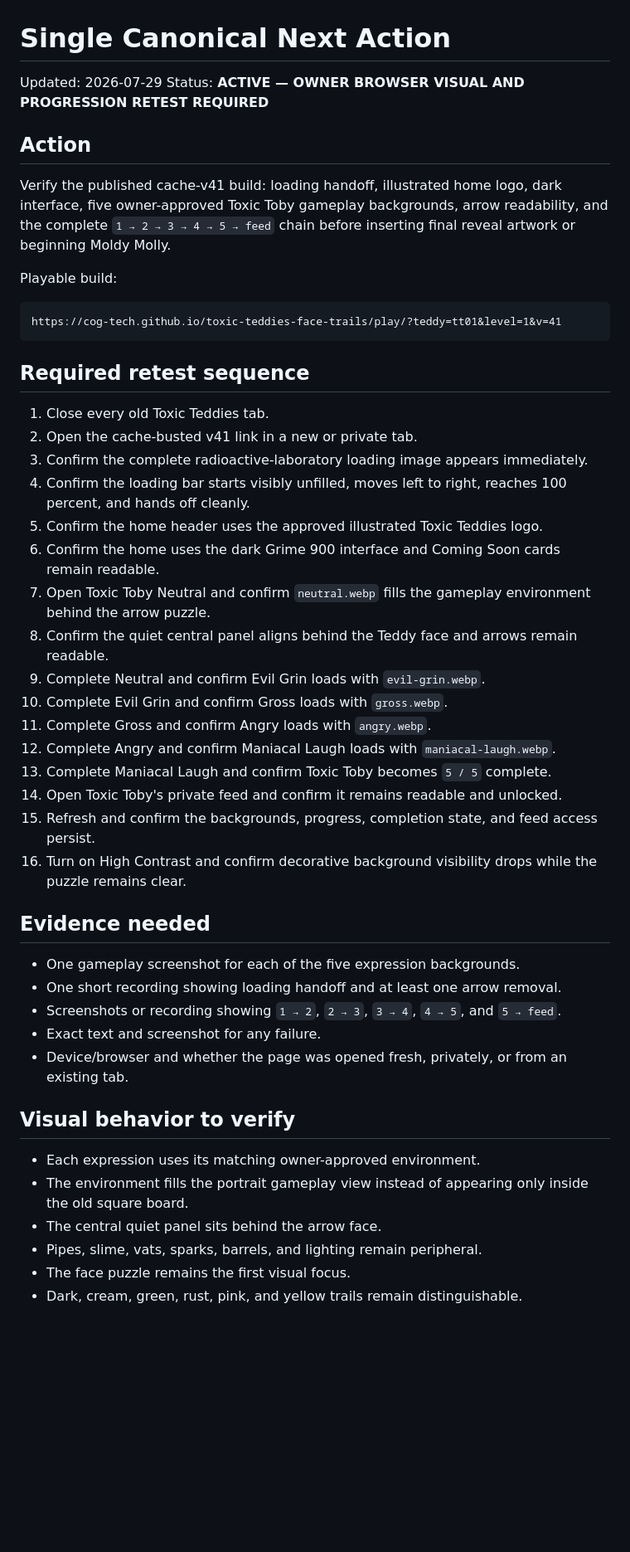
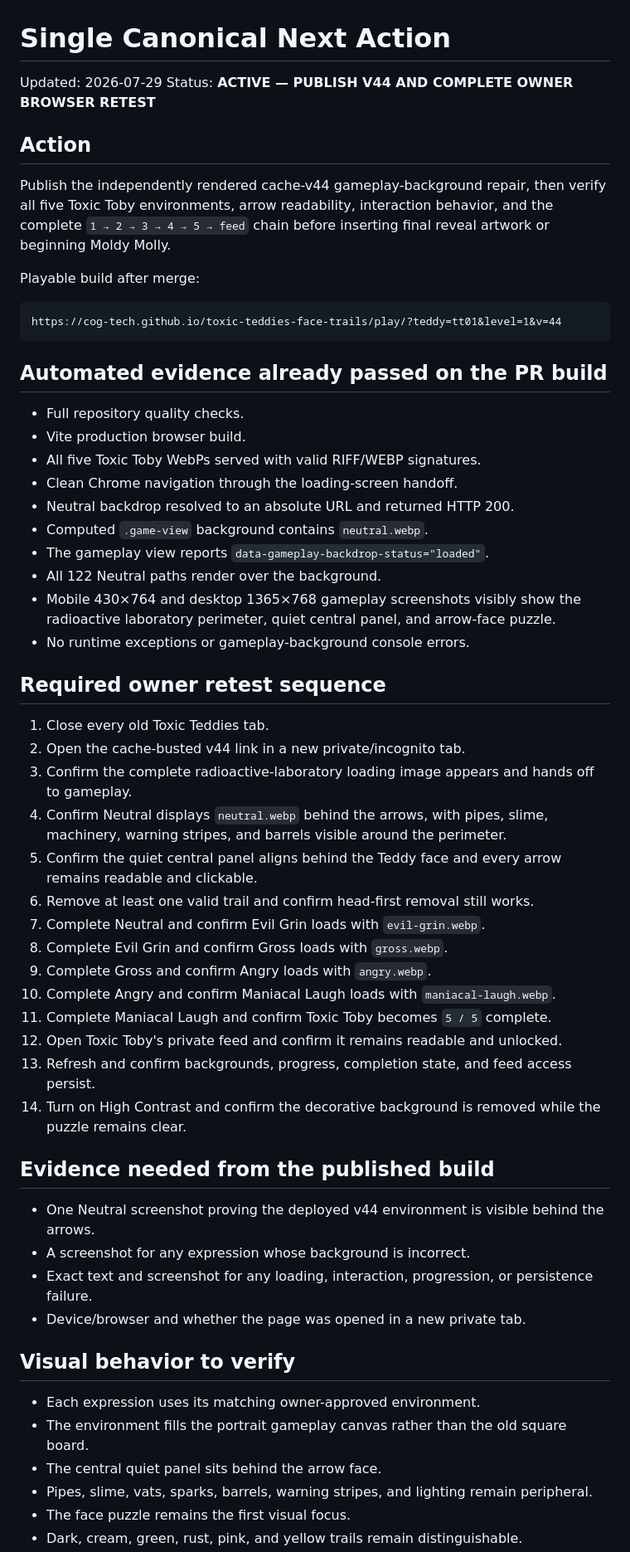
Before and after one commit to COG-tech/toxic-teddies-face-trails, a Markdown page: docs/second-brain/NEXT_ACTION.md, the part around one of its changes. Shown at 83% size. Drawn GitHub-style; blank space fills up the shorter version.

Commit message:
Set the canonical v44 published background retest

````diff
--- a/docs/second-brain/NEXT_ACTION.md
+++ b/docs/second-brain/NEXT_ACTION.md
@@ -1,50 +1,60 @@
 # Single Canonical Next Action
 
 Updated: 2026-07-29
-Status: **ACTIVE — OWNER BROWSER VISUAL AND PROGRESSION RETEST REQUIRED**
+Status: **ACTIVE — PUBLISH V44 AND COMPLETE OWNER BROWSER RETEST**
 
 ## Action
 
-Verify the published cache-v41 build: loading handoff, illustrated home logo, dark interface, five owner-approved Toxic Toby gameplay backgrounds, arrow readability, and the complete `1 → 2 → 3 → 4 → 5 → feed` chain before inserting final reveal artwork or beginning Moldy Molly.
+Publish the independently rendered cache-v44 gameplay-background repair, then verify all five Toxic Toby environments, arrow readability, interaction behavior, and the complete `1 → 2 → 3 → 4 → 5 → feed` chain before inserting final reveal artwork or beginning Moldy Molly.
 
-Playable build:
+Playable build after merge:
 
 ```text
-https://cog-tech.github.io/toxic-teddies-face-trails/play/?teddy=tt01&level=1&v=41
+https://cog-tech.github.io/toxic-teddies-face-trails/play/?teddy=tt01&level=1&v=44
 ```
 
-## Required retest sequence
+## Automated evidence already passed on the PR build
+
+- Full repository quality checks.
+- Vite production browser build.
+- All five Toxic Toby WebPs served with valid RIFF/WEBP signatures.
+- Clean Chrome navigation through the loading-screen handoff.
+- Neutral backdrop resolved to an absolute URL and returned HTTP 200.
+- Computed `.game-view` background contains `neutral.webp`.
+- The gameplay view reports `data-gameplay-backdrop-status="loaded"`.
+- All 122 Neutral paths render over the background.
+- Mobile 430×764 and desktop 1365×768 gameplay screenshots visibly show the radioactive laboratory perimeter, quiet central panel, and arrow-face puzzle.
+- No runtime exceptions or gameplay-background console errors.
+
+## Required owner retest sequence
 
 1. Close every old Toxic Teddies tab.
-2. Open the cache-busted v41 link in a new or private tab.
-3. Confirm the complete radioactive-laboratory loading image appears immediately.
-4. Confirm the loading bar starts visibly unfilled, moves left to right, reaches 100 percent, and hands off cleanly.
-5. Confirm the home header uses the approved illustrated Toxic Teddies logo.
-6. Confirm the home uses the dark Grime 900 interface and Coming Soon cards remain readable.
-7. Open Toxic Toby Neutral and confirm `neutral.webp` fills the gameplay environment behind the arrow puzzle.
-8. Confirm the quiet central panel aligns behind the Teddy face and arrows remain readable.
-9. Complete Neutral and confirm Evil Grin loads with `evil-grin.webp`.
-10. Complete Evil Grin and confirm Gross loads with `gross.webp`.
-11. Complete Gross and confirm Angry loads with `angry.webp`.
-12. Complete Angry and confirm Maniacal Laugh loads with `maniacal-laugh.webp`.
-13. Complete Maniacal Laugh and confirm Toxic Toby becomes `5 / 5` complete.
-14. Open Toxic Toby's private feed and confirm it remains readable and unlocked.
-15. Refresh and confirm the backgrounds, progress, completion state, and feed access persist.
-16. Turn on High Contrast and confirm decorative background visibility drops while the puzzle remains clear.
+2. Open the cache-busted v44 link in a new private/incognito tab.
+3. Confirm the complete radioactive-laboratory loading image appears and hands off to gameplay.
+4. Confirm Neutral displays `neutral.webp` behind the arrows, with pipes, slime, machinery, warning stripes, and barrels visible around the perimeter.
+5. Confirm the quiet central panel aligns behind the Teddy face and every arrow remains readable and clickable.
+6. Remove at least one valid trail and confirm head-first removal still works.
+7. Complete Neutral and confirm Evil Grin loads with `evil-grin.webp`.
+8. Complete Evil Grin and confirm Gross loads with `gross.webp`.
+9. Complete Gross and confirm Angry loads with `angry.webp`.
+10. Complete Angry and confirm Maniacal Laugh loads with `maniacal-laugh.webp`.
+11. Complete Maniacal Laugh and confirm Toxic Toby becomes `5 / 5` complete.
+12. Open Toxic Toby's private feed and confirm it remains readable and unlocked.
+13. Refresh and confirm backgrounds, progress, completion state, and feed access persist.
+14. Turn on High Contrast and confirm the decorative background is removed while the puzzle remains clear.
 
-## Evidence needed
+## Evidence needed from the published build
 
-- One gameplay screenshot for each of the five expression backgrounds.
-- One short recording showing loading handoff and at least one arrow removal.
-- Screenshots or recording showing `1 → 2`, `2 → 3`, `3 → 4`, `4 → 5`, and `5 → feed`.
-- Exact text and screenshot for any failure.
-- Device/browser and whether the page was opened fresh, privately, or from an existing tab.
+- One Neutral screenshot proving the deployed v44 environment is visible behind the arrows.
+- A screenshot for any expression whose background is incorrect.
+- Exact text and screenshot for any loading, interaction, progression, or persistence failure.
+- Device/browser and whether the page was opened in a new private tab.
 
 ## Visual behavior to verify
 
 - Each expression uses its matching owner-approved environment.
-- The environment fills the portrait gameplay view instead of appearing only inside the old square board.
+- The environment fills the portrait gameplay canvas rather than the old square board.
 - The central quiet panel sits behind the arrow face.
-- Pipes, slime, vats, sparks, barrels, and lighting remain peripheral.
+- Pipes, slime, vats, sparks, barrels, warning stripes, and lighting remain peripheral.
 - The face puzzle remains the first visual focus.
 - Dark, cream, green, rust, pink, and yellow trails remain distinguishable.
````
Also changed, not shown: other parts of docs/second-brain/NEXT_ACTION.md (+5 -5 lines).
